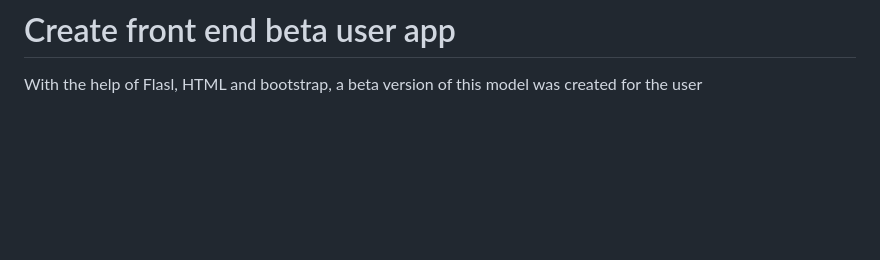
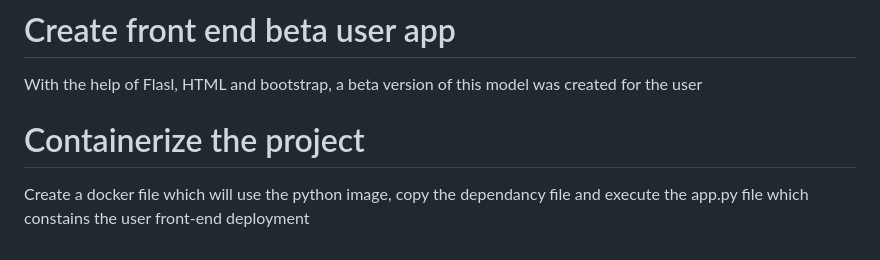
Before and after one commit to ayajnik/fakeNewsClassifier, a Markdown page: README.md, the part around the change. GitHub-like rendering; blank space fills up the shorter version.

```diff
--- a/README.md
+++ b/README.md
@@ -76,3 +76,7 @@ Finally, monitor the deployed model performance using the MLflow UI and retrain
 # Create front end beta user app
 
 With the help of Flasl, HTML and bootstrap, a beta version of this model was created for the user
+
+# Containerize the project
+
+Create a docker file which will use the python image, copy the dependancy file and execute the app.py file which constains the user front-end deployment
```
